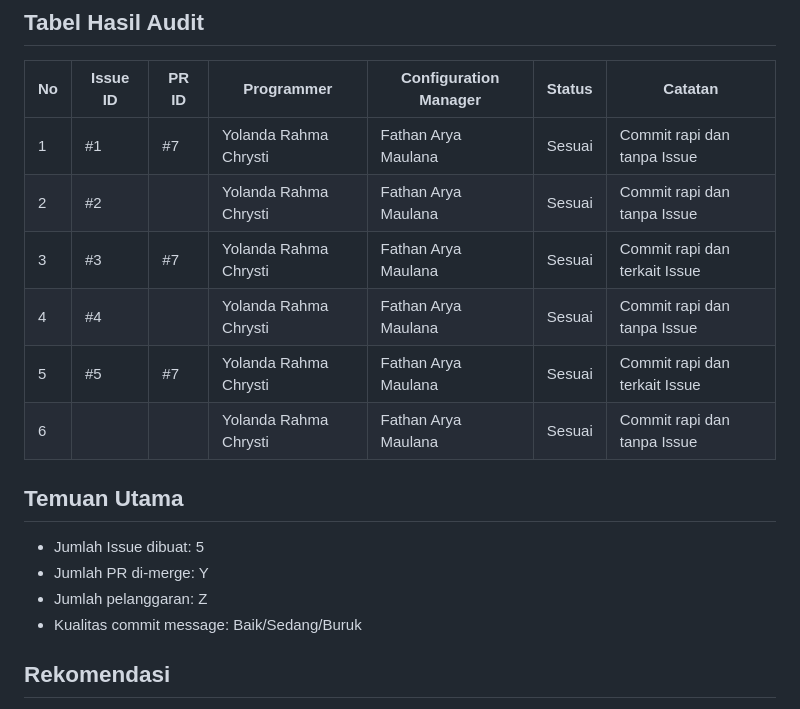
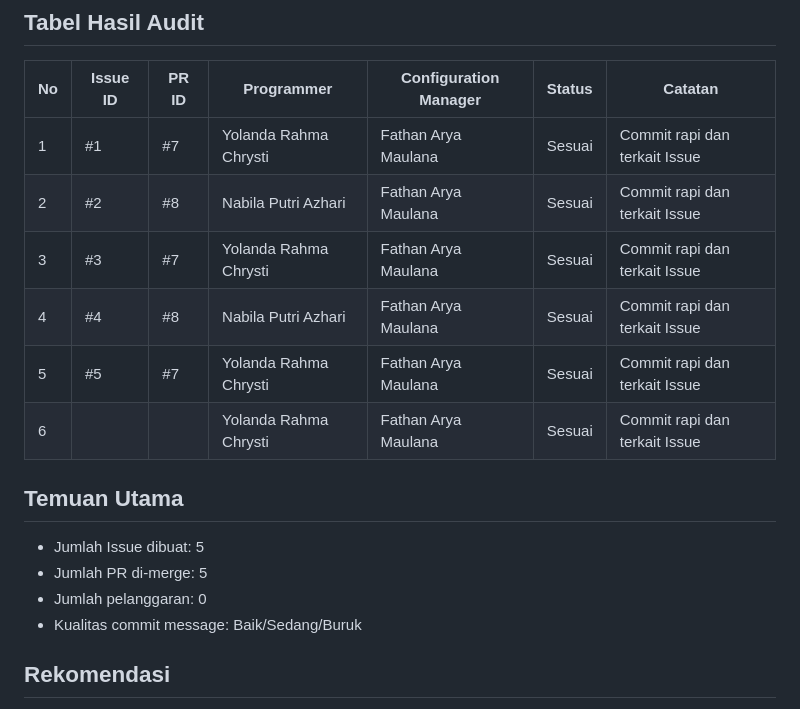
Before and after one commit to nabila-azhari/CAK3BAB3-IMPLEMENTASI-DAN-PENGUJIAN-PERANGKAT-LUNAK-IF-47-08-Kelompok3, a Markdown page: ReadMe.md, the part around the change. Rendered like a GitHub page.

```diff
--- a/ReadMe.md
+++ b/ReadMe.md
@@ -97,17 +97,17 @@ Audit dilakukan terhadap Issue, Pull Request, dan Commit yang dibuat oleh Progra
 ## Tabel Hasil Audit
 | No | Issue ID | PR ID | Programmer | Configuration Manager | Status     | Catatan                       |
 |----|----------|-------|------------|-----------------------|------------|-------------------------------|
-| 1  | #1       |   #7 | Yolanda Rahma Chrysti | Fathan Arya Maulana                   | Sesuai | Commit rapi dan tanpa Issue |
-| 2  | #2       |     | Yolanda Rahma Chrysti | Fathan Arya Maulana                   | Sesuai | Commit rapi dan tanpa Issue |
+| 1  | #1       |   #7 | Yolanda Rahma Chrysti | Fathan Arya Maulana                   | Sesuai | Commit rapi dan terkait Issue |
+| 2  | #2       |    #8 | Nabila Putri Azhari | Fathan Arya Maulana                   | Sesuai | Commit rapi dan terkait Issue |
 | 3  | #3       |   #7 | Yolanda Rahma Chrysti | Fathan Arya Maulana                   | Sesuai | Commit rapi dan terkait Issue |
-| 4  | #4       |     | Yolanda Rahma Chrysti | Fathan Arya Maulana                   | Sesuai | Commit rapi dan tanpa Issue |
+| 4  | #4       |    #8 | Nabila Putri Azhari | Fathan Arya Maulana                   | Sesuai | Commit rapi dan terkait Issue |
 | 5  | #5       |   #7 | Yolanda Rahma Chrysti | Fathan Arya Maulana                   | Sesuai | Commit rapi dan terkait Issue |
-| 6  |          |     | Yolanda Rahma Chrysti | Fathan Arya Maulana                   | Sesuai | Commit rapi dan tanpa Issue |
+| 6  |          |     | Yolanda Rahma Chrysti | Fathan Arya Maulana                   | Sesuai | Commit rapi dan terkait Issue |
 
 ## Temuan Utama
 - Jumlah Issue dibuat: 5
-- Jumlah PR di-merge: Y
-- Jumlah pelanggaran: Z
+- Jumlah PR di-merge: 5
+- Jumlah pelanggaran: 0
 - Kualitas commit message: Baik/Sedang/Buruk
 
 ## Rekomendasi
```
